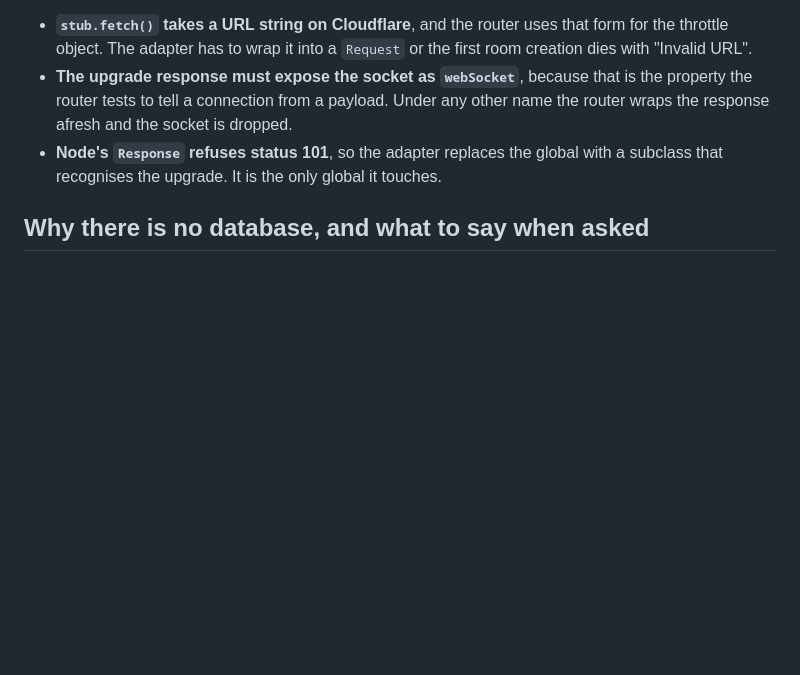
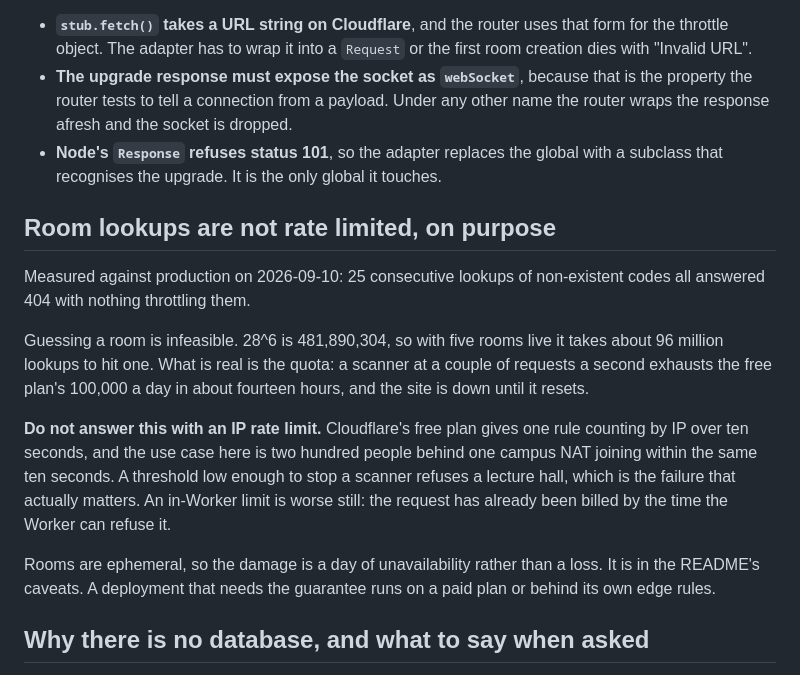
Before and after one commit to rijdho/pollen, a Markdown page: CLAUDE.md, the part around the change. Rendered like a GitHub page; blank space fills up the shorter version.

```diff
--- a/CLAUDE.md
+++ b/CLAUDE.md
@@ -150,6 +150,26 @@ Three things that cost time when this was built, all in the seam rather than the
 - **Node's `Response` refuses status 101**, so the adapter replaces the global with a
   subclass that recognises the upgrade. It is the only global it touches.
 
+## Room lookups are not rate limited, on purpose
+
+Measured against production on 2026-09-10: 25 consecutive lookups of non-existent codes all
+answered 404 with nothing throttling them.
+
+Guessing a room is infeasible. 28^6 is 481,890,304, so with five rooms live it takes about
+96 million lookups to hit one. What is real is the quota: a scanner at a couple of requests
+a second exhausts the free plan's 100,000 a day in about fourteen hours, and the site is
+down until it resets.
+
+**Do not answer this with an IP rate limit.** Cloudflare's free plan gives one rule counting
+by IP over ten seconds, and the use case here is two hundred people behind one campus NAT
+joining within the same ten seconds. A threshold low enough to stop a scanner refuses a
+lecture hall, which is the failure that actually matters. An in-Worker limit is worse still:
+the request has already been billed by the time the Worker can refuse it.
+
+Rooms are ephemeral, so the damage is a day of unavailability rather than a loss. It is in
+the README's caveats. A deployment that needs the guarantee runs on a paid plan or behind
+its own edge rules.
+
 ## Why there is no database, and what to say when asked
 
 The Durable Object is the storage AND the single point every vote passes through, which is
```
Also changed, not shown: CHANGELOG.md (+11 -0 lines), README.md (+10 -0 lines).
